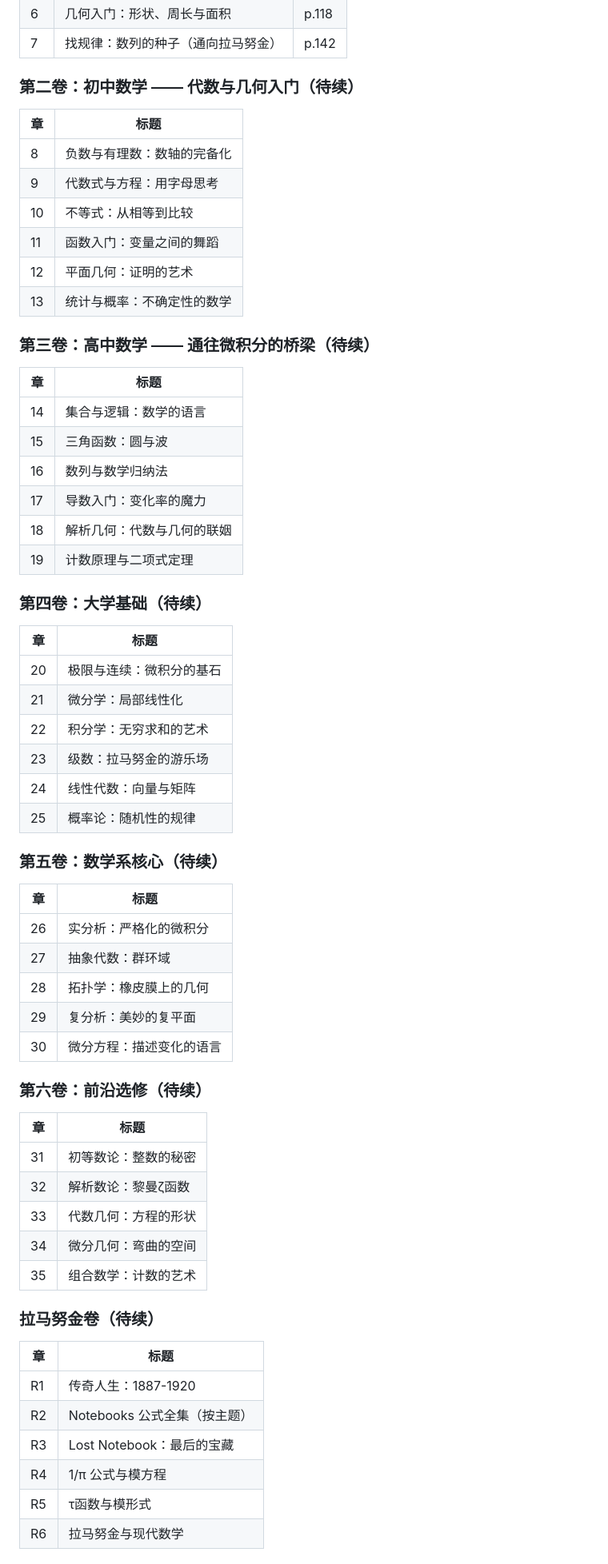
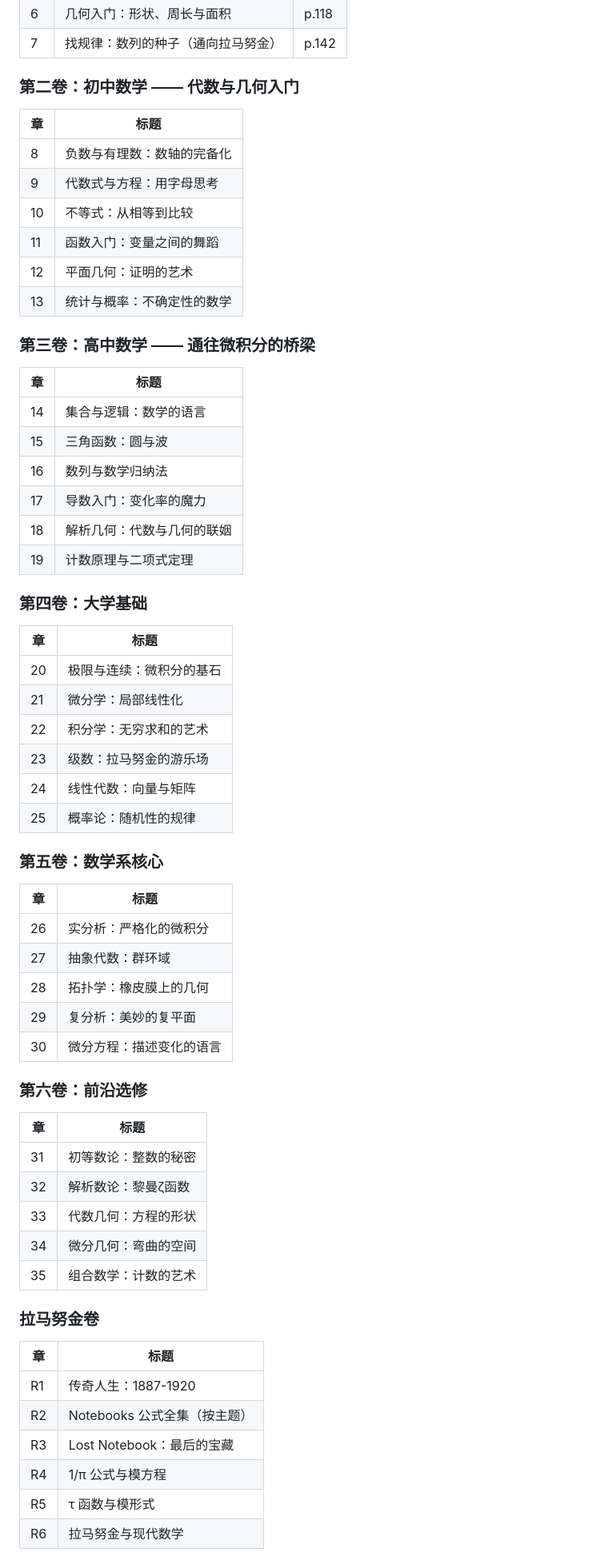
Before and after one commit to curzydj8/mathematics-panorama, a Markdown page: vol1-elementary/00-cover-toc-preface.md, the part around one of its changes. Shown at 80% size. Rendered like a GitHub page.

Commit message:
sync vol1-elementary/00-cover-toc-preface.md

```diff
--- a/vol1-elementary/00-cover-toc-preface.md
+++ b/vol1-elementary/00-cover-toc-preface.md
@@ -43,7 +43,7 @@
 | 6 | 几何入门：形状、周长与面积 | p.118 |
 | 7 | 找规律：数列的种子（通向拉马努金） | p.142 |
 
-### 第二卷：初中数学 —— 代数与几何入门（待续）
+### 第二卷：初中数学 —— 代数与几何入门
 | 章 | 标题 |
 |---|---|
 | 8 | 负数与有理数：数轴的完备化 |
@@ -53,7 +53,7 @@
 | 12 | 平面几何：证明的艺术 |
 | 13 | 统计与概率：不确定性的数学 |
 
-### 第三卷：高中数学 —— 通往微积分的桥梁（待续）
+### 第三卷：高中数学 —— 通往微积分的桥梁
 | 章 | 标题 |
 |---|---|
 | 14 | 集合与逻辑：数学的语言 |
@@ -63,7 +63,7 @@
 | 18 | 解析几何：代数与几何的联姻 |
 | 19 | 计数原理与二项式定理 |
 
-### 第四卷：大学基础（待续）
+### 第四卷：大学基础
 | 章 | 标题 |
 |---|---|
 | 20 | 极限与连续：微积分的基石 |
@@ -73,7 +73,7 @@
 | 24 | 线性代数：向量与矩阵 |
 | 25 | 概率论：随机性的规律 |
 
-### 第五卷：数学系核心（待续）
+### 第五卷：数学系核心
 | 章 | 标题 |
 |---|---|
 | 26 | 实分析：严格化的微积分 |
@@ -82,7 +82,7 @@
 | 29 | 复分析：美妙的复平面 |
 | 30 | 微分方程：描述变化的语言 |
 
-### 第六卷：前沿选修（待续）
+### 第六卷：前沿选修
 | 章 | 标题 |
 |---|---|
 | 31 | 初等数论：整数的秘密 |
@@ -91,13 +91,13 @@
 | 34 | 微分几何：弯曲的空间 |
 | 35 | 组合数学：计数的艺术 |
 
-### 拉马努金卷（待续）
+### 拉马努金卷
 | 章 | 标题 |
 |---|---|
 | R1 | 传奇人生：1887-1920 |
 | R2 | Notebooks 公式全集（按主题） |
 | R3 | Lost Notebook：最后的宝藏 |
 | R4 | 1/π 公式与模方程 |
-| R5 | τ函数与模形式 |
+| R5 | τ 函数与模形式 |
 | R6 | 拉马努金与现代数学 |
 
```
Also changed, not shown: other parts of vol1-elementary/00-cover-toc-preface.md (+3 -3 lines).
